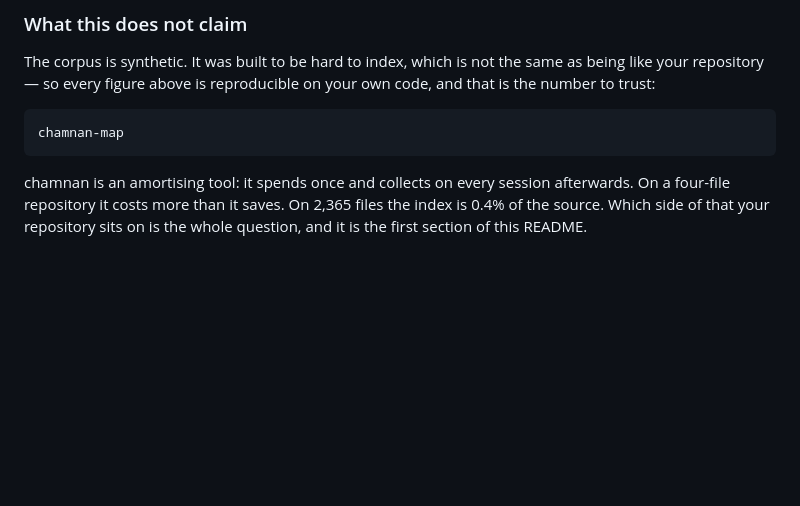
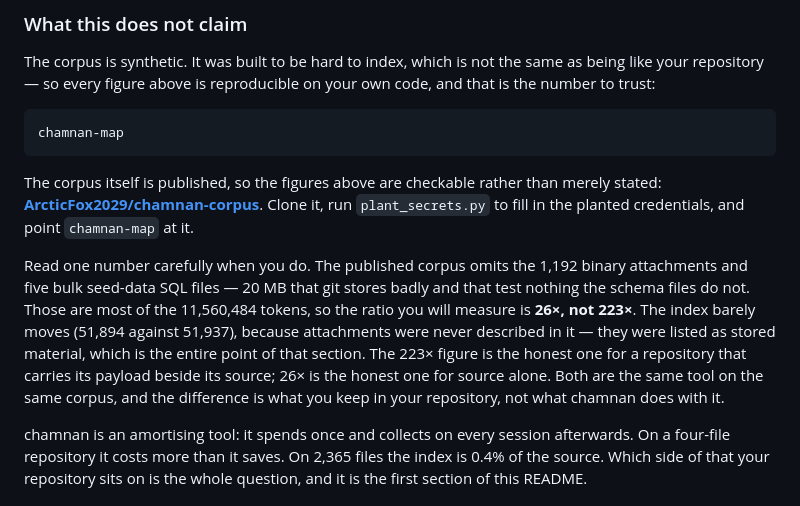
Before and after one commit to ArcticFox2029/chamnan, a Markdown page: README.md, the part around the change. Drawn GitHub-style; blank space fills up the shorter version.

Commit message:
README: publish the corpus, and state the ratio it actually produces
The evidence section asked people to trust 223x on a corpus they could not see.
The corpus is now public at ArcticFox2029/chamnan-corpus, so the link goes here.

It also says plainly that the published corpus measures 26x rather than 223x,
and why: the omitted attachments and seed data are most of the 11,560,484
tokens, while the index barely moves (51,894 against 51,937) because those files
were never described in it. Someone who clones the corpus, measures 26x and
finds no explanation would be right to conclude the larger number was inflated.
It is not -- it is the figure for a repository that carries its payload beside
its source -- but that only helps if the README says so before they measure.

````diff
--- a/README.md
+++ b/README.md
@@ -776,6 +776,19 @@ trust:
 chamnan-map
 ```
 
+The corpus itself is published, so the figures above are checkable rather than merely stated:
+**[ArcticFox2029/chamnan-corpus](https://github.com/ArcticFox2029/chamnan-corpus)**. Clone it, run
+`plant_secrets.py` to fill in the planted credentials, and point `chamnan-map` at it.
+
+Read one number carefully when you do. The published corpus omits the 1,192 binary attachments and
+five bulk seed-data SQL files — 20 MB that git stores badly and that test nothing the schema files
+do not. Those are most of the 11,560,484 tokens, so the ratio you will measure is **26×, not 223×**.
+The index barely moves (51,894 against 51,937), because attachments were never described in it —
+they were listed as stored material, which is the entire point of that section. The 223× figure is
+the honest one for a repository that carries its payload beside its source; 26× is the honest one
+for source alone. Both are the same tool on the same corpus, and the difference is what you keep in
+your repository, not what chamnan does with it.
+
 chamnan is an amortising tool: it spends once and collects on every session afterwards. On a
 four-file repository it costs more than it saves. On 2,365 files the index is 0.4% of the source.
 Which side of that your repository sits on is the whole question, and it is the first section of
````
